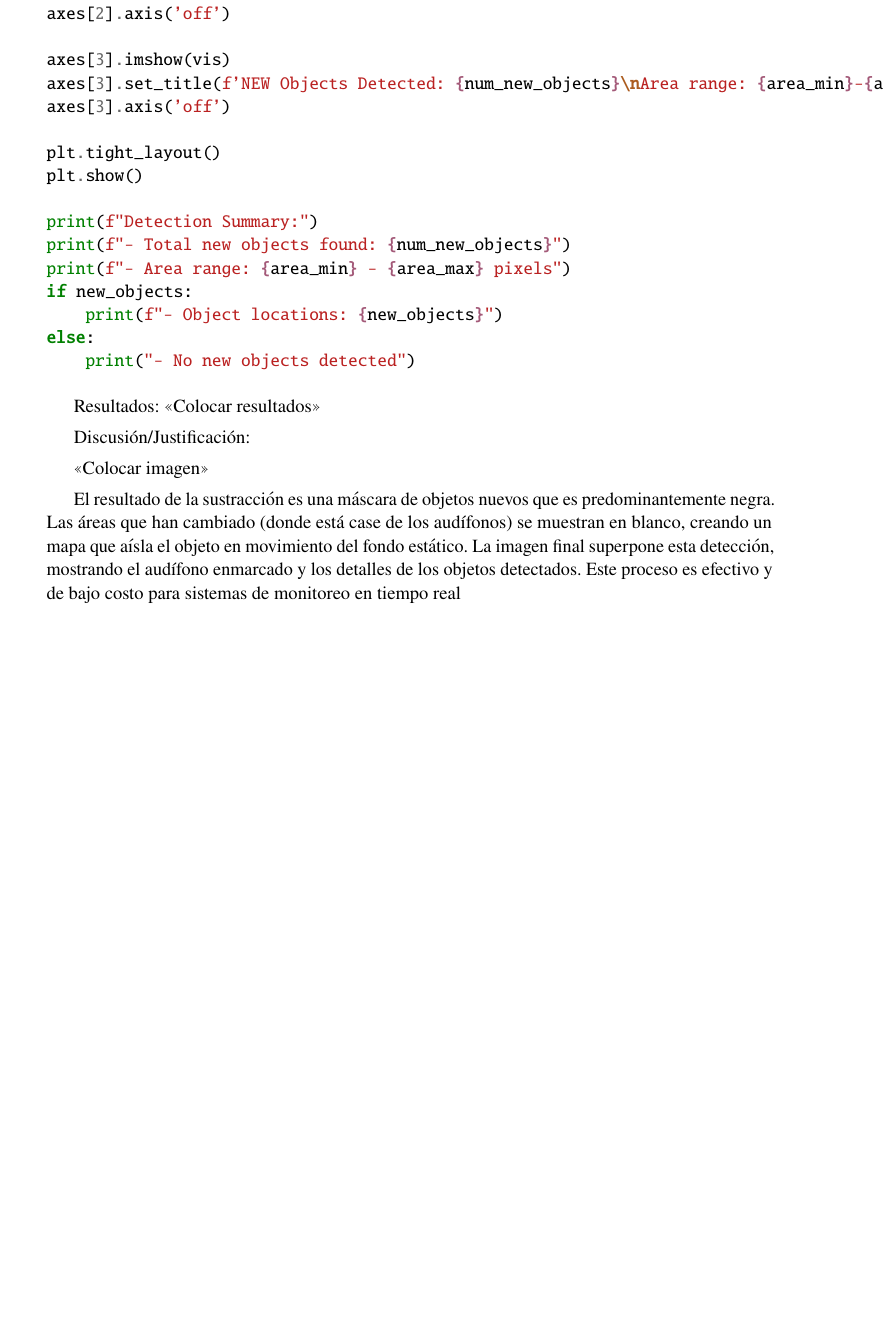
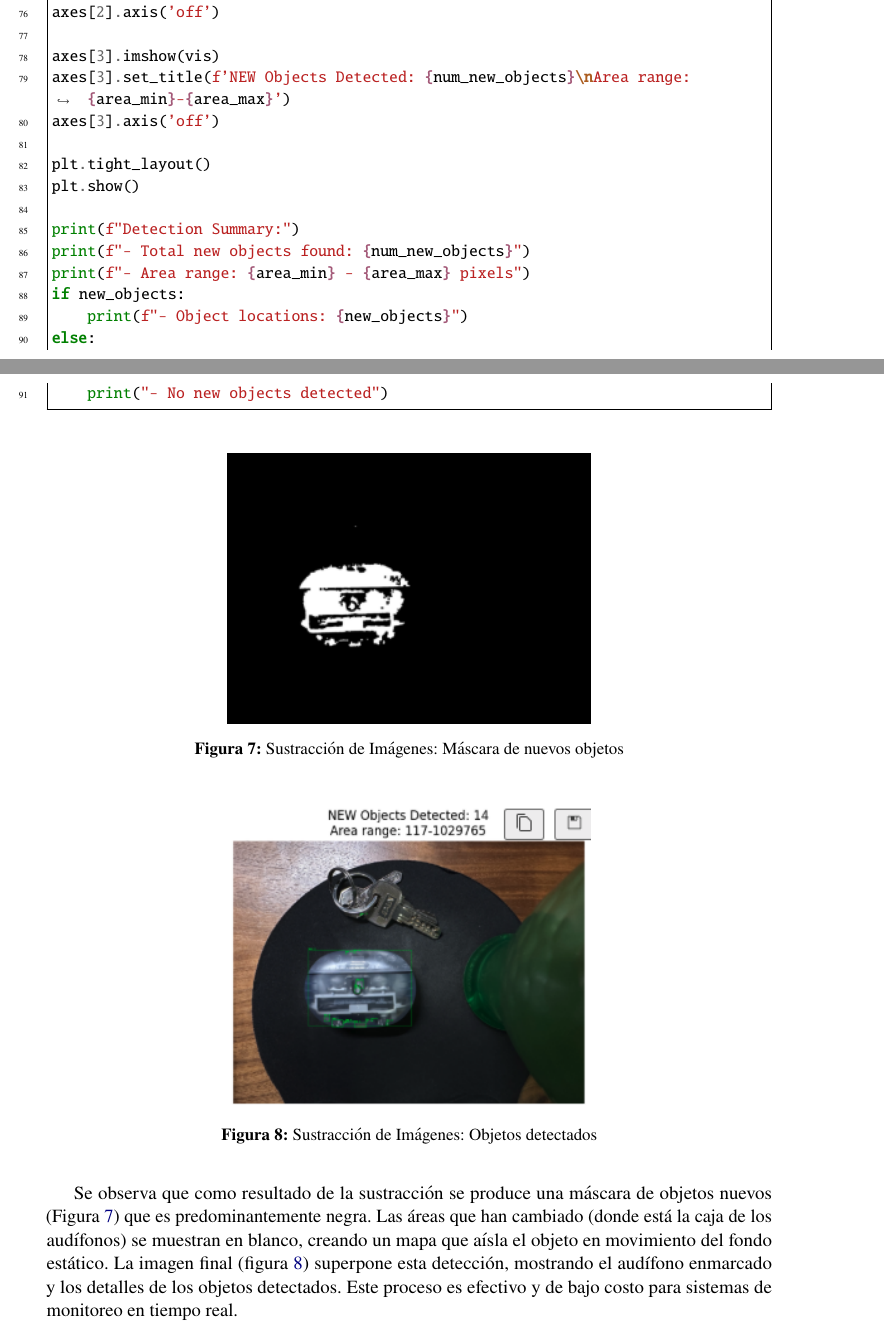
Before and after one commit to Cpano98/vision-computacional-equipo5, a LaTeX document (2.2_Simple_ImgProcessing/reporte/2_2_SimpleImgProcessing_Equipo5_ResultadosFinales.tex): part of page 16 of 19 before the commit and two parts of pages 17 and 18 of 21 after it, the two joined at a grey line, cut so that both start at the same text, the shorter picture padded with empty space. Compiled offline with pdfLaTeX.

Commit message:
issue 11: se agrega seccion 2.2.6 sustraccion de imagenes

```diff
--- a/2.2_Simple_ImgProcessing/reporte/2_2_SimpleImgProcessing_Equipo5_ResultadosFinales.tex
+++ b/2.2_Simple_ImgProcessing/reporte/2_2_SimpleImgProcessing_Equipo5_ResultadosFinales.tex
@@ -19,6 +19,15 @@
 \usepackage{datetime2}
 \usepackage{listings}
 \usepackage{minted}
+
+\setminted{
+    breaklines=true,
+    breakanywhere=true,
+    fontsize=\small,
+    frame=single,
+    linenos
+}
+
 % --- GEOMETRÍA DE PÁGINA ---
 \geometry{
   letterpaper,
@@ -38,7 +47,8 @@
 
 % --- CAPTIONS ---
 \captionsetup[figure]{labelfont=bf,font=small}
-\captionsetup[table]{labelfont=bf,font=small}
+% \captionsetup[table]{labelfont=bf,font=small}
+% \captionsetup[listing]{labelfont=bf,font=small,name=Listado}
 
 % --- HYPERREF ---
 \hypersetup{
@@ -482,18 +509,22 @@ else:
     print("- No new objects detected")
 \end{minted}
 
-Resultados:
-<<Colocar resultados>>
 
+\begin{figure}[H]
+  \centering
+  \includegraphics[width=0.5\linewidth]{figuras/sustraccion_mascara.png}
+  \caption{Sustracción de Imágenes: Máscara de nuevos objetos}
+  \label{fig:sustraccion_mascara}
+\end{figure}
 
-Discusión/Justificación:
+\begin{figure}[H]
+  \centering
+  \includegraphics[width=0.5\linewidth]{figuras/sustraccion_objetos.png}
+  \caption{Sustracción de Imágenes: Objetos detectados}
+  \label{fig:sustraccion_objetos}
+\end{figure}
 
-<<Colocar imagen>>
-
-El resultado de la sustracción es una máscara de objetos nuevos que es predominantemente negra. Las áreas que han cambiado (donde está case de los audífonos) se muestran en blanco, creando un mapa que aísla el objeto en movimiento del fondo estático. La imagen final superpone esta detección, mostrando el audífono enmarcado y los detalles de los objetos detectados. Este proceso es efectivo y de bajo costo para sistemas de monitoreo en tiempo real
-
-\bigskip
-
+Se observa que como resultado de la sustracción se produce una máscara de objetos nuevos (Figura \ref{fig:sustraccion_mascara}) que es predominantemente negra. Las áreas que han cambiado (donde está la caja de los audífonos) se muestran en blanco, creando un mapa que aísla el objeto en movimiento del fondo estático. La imagen final (figura \ref{fig:sustraccion_objetos}) superpone esta detección, mostrando el audífono enmarcado y los detalles de los objetos detectados. Este proceso es efectivo y de bajo costo para sistemas de monitoreo en tiempo real.
 
 \newpage
 
```
Also changed, not shown: 2.2_Simple_ImgProcessing/reporte/figuras/sustraccion_mascara.png (added), 2.2_Simple_ImgProcessing/reporte/figuras/sustraccion_objetos.png (added), 2.2_Simple_ImgProcessing/reporte/2_2_SimpleImgProcessing_Equipo5_ResultadosFinales.tex (21 more changed lines), 1 other file.
